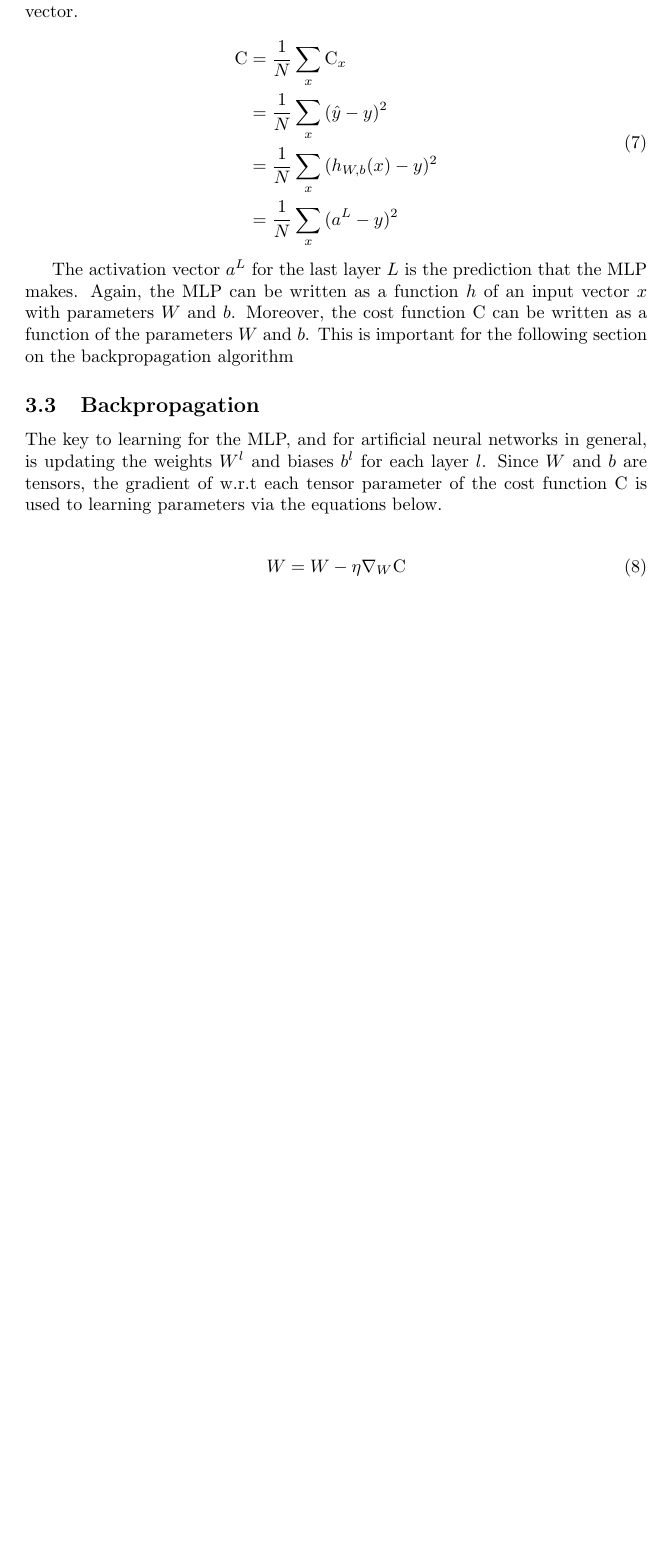
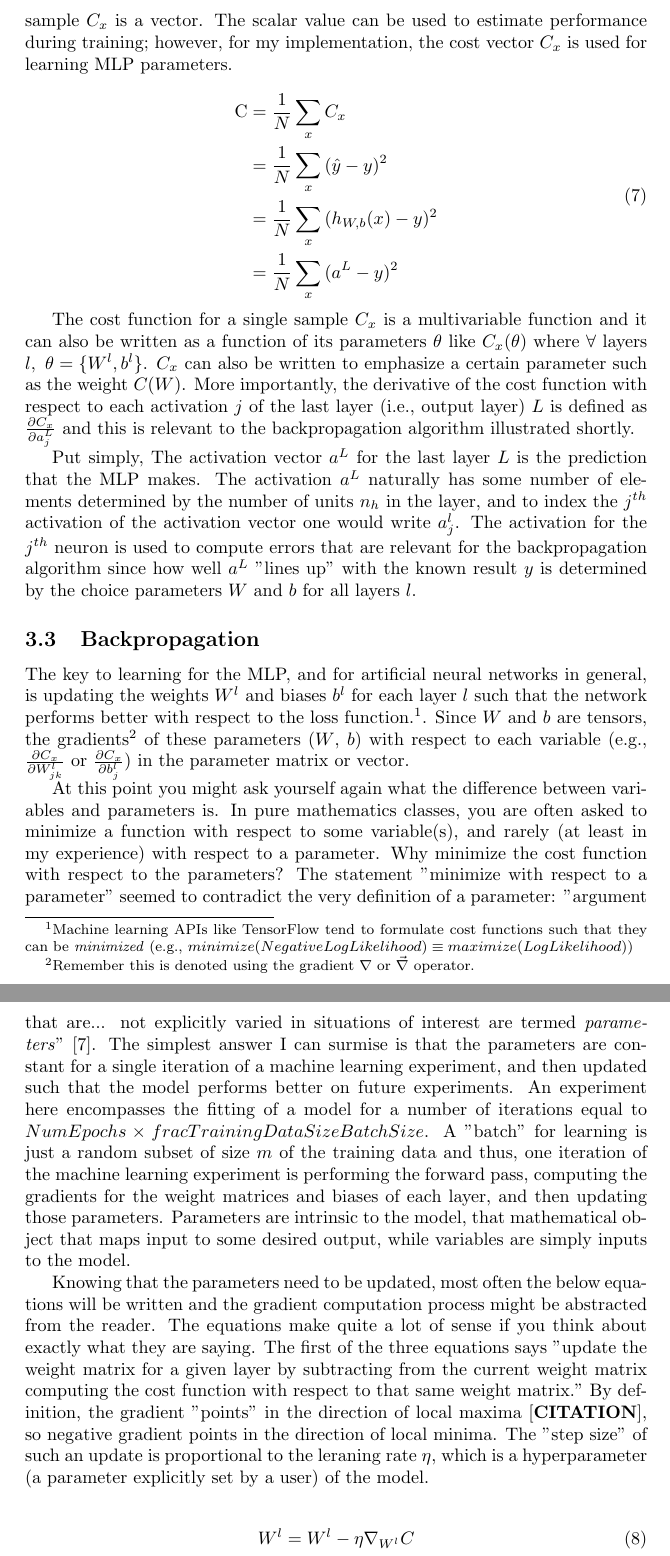
Before and after one commit to jfdev001/mlp-from-scratch, a LaTeX document (ch2_nn_math/tex/explanation.tex): part of page 5 of 7 before the commit and two parts of pages 5 and 6 of 8 after it, the two joined at a grey line, cut at the place of the change, the shorter picture padded with empty space. Compiled offline with pdfLaTeX.

Commit message:
edits and more backprop

```diff
--- a/ch2_nn_math/tex/explanation.tex
+++ b/ch2_nn_math/tex/explanation.tex
@@ -42,8 +42,8 @@
 	Mathematical Concepts and a Python3 Implementation}
 \date{2022 \\ January}
 \author{Jared Frazier\thanks{Department of Computer Science (2021-2022),
-Middle Tennessee State University} \thanks{Not endorsed by or affiliated with any of the
-authors or entities associated with references}}
+Middle Tennessee State University.} \thanks{Not endorsed by or affiliated with any of the
+authors or entities associated with references.}}
 \begin{document}
 \maketitle
 
@@ -239,32 +238,84 @@ function is called or cost or loss function is denoted C, though sometimes
 it will be denoted $\mathcal{L}$. For regression problems, the most common
 cost function is the mean squared error. The cost function, unlike previous
 operations, returns a scalar and \textit{not} a vector. However, the cost for
-a single sample $\text{C}_x$ returns a vector.
+a single sample $C_x$ is a vector. The scalar value can be used to estimate
+performance during training; however, for my implementation, the cost vector
+$C_x$ is used for learning MLP parameters.
 
 \begin{equation}
 	\begin{aligned}
-		\text{C} & = \frac{1}{N} \sum_{x} {\text{C}_x}            \\
+		\text{C} & = \frac{1}{N} \sum_{x} {C_x}                   \\
 		         & = \frac{1}{N} \sum_{x} {(\hat{y} - y)^{2} }    \\
 		         & = \frac{1}{N} \sum_{x} {(h_{W,b}(x) - y)^{2} } \\
 		         & = \frac{1}{N} \sum_{x} {(a^{L} - y)^{2} }
 	\end{aligned}
 \end{equation}
 
-The activation vector $a^{L}$ for the last layer $L$ is the prediction
-that the MLP makes. Again, the MLP can be written as a function $h$ of an
-input vector $x$ with parameters $W$ and $b$. Moreover, the cost function
-C can be written as a function of the parameters $W$ and $b$. This
-is important for the following section on the backpropagation algorithm
+The cost function for a single sample $C_x$ is a multivariable function
+and it can also be written as a function of its parameters $\theta$ like
+$C_x(\theta)$ where $\forall$ layers $l,\ \theta = \set{W^{l}, b^{l}}$. $C_x$ can
+also be written to emphasize a certain parameter such as the weight $C(W)$. More importantly,
+the derivative of the cost function with respect to each activation $j$ of
+the last layer (i.e., output layer) $L$ is defined as
+$\frac{\partial C_x}{\partial a_j^{L}}$ and this is
+relevant to the backpropagation algorithm illustrated shortly.
+
+Put simply, The activation vector $a^{L}$ for the last layer $L$ is the prediction
+that the MLP makes. The activation $a^{L}$ naturally has some number of elements
+determined by the number of units $n_h$ in the layer, and to index the $j^{th}$
+activation of the activation vector one would write $a_j^{l}$. The activation for
+the $j^{th}$ neuron is used to compute errors that are relevant for the
+backpropagation algorithm since how well $a^{L}$ "lines up" with the known
+result $y$ is determined by the choice parameters $W$ and $b$ for all layers $l$.
 
 \subsection{Backpropagation}
 
 The key to learning for the MLP, and for artificial neural networks in general,
-is updating the weights $W^{l}$ and biases $b^{l}$ for each layer $l$. Since
-$W$ and $b$ are tensors, the gradient of w.r.t each tensor parameter of the
-cost function C is used to learning parameters via the equations below.
+is updating the weights $W^{l}$ and biases $b^{l}$ for each layer $l$ such
+that the network performs better with respect to the loss function.\footnote{
+Machine learning APIs like TensorFlow tend to formulate cost functions
+such that they can be \textit{minimized} (e.g.,
+$minimize(NegativeLogLikelihood) \equiv maximize(LogLikelihood)$)}.
+Since $W$ and $b$ are tensors, the gradients\footnote{Remember this is denoted
+	using the gradient $\nabla$ or $\vec{\nabla}$ operator.}
+of these parameters ($W$, $b$) with respect to each variable (e.g.,
+$\frac{\partial C_x}{\partial W_{jk}^{l}}$ or
+$\frac{\partial C_x}{\partial b_{j}^{l}}$) in the parameter matrix or vector.
+
+At this point you might ask yourself again what the difference between
+variables and parameters is. In pure mathematics classes, you are often asked
+to minimize a function with respect to some variable(s), and rarely (at least in
+my experience) with respect to a parameter. Why minimize the cost
+function with respect to the parameters? The statement "minimize with respect
+to a parameter" seemed to contradict the very definition of a parameter:
+"argument that are... not explicitly varied in situations of interest are termed
+\textit{parameters}" \cite{WolframMathWorldParameterDefinition}. The simplest
+answer I can surmise is that the parameters are constant for a single iteration
+of a machine learning experiment, and then updated such that the model performs
+better on future experiments. An experiment here encompasses the fitting of a
+model for a number of iterations equal to
+$NumEpochs \times frac{TrainingDataSize}{BatchSize}$. A "batch" for learning
+is just a random subset of size $m$ of the training data and thus, one iteration of the
+machine learning experiment is performing the forward pass, computing the gradients
+for the weight matrices and biases of each layer, and then updating those
+parameters. Parameters are intrinsic to the model, that mathematical object
+that maps input to some desired output, while variables are simply inputs
+to the model.
+
+Knowing that the parameters need to be updated, most often the below equations
+will be written and the gradient computation process might be abstracted from
+the reader. The equations make quite a lot of sense if you think about exactly
+what they are saying. The first of the three equations says "update the
+weight matrix for a given layer by subtracting from the current weight matrix
+computing the cost function with respect to that same weight matrix." By definition,
+the gradient "points" in the direction of local maxima [\textbf{CITATION}], so
+negative gradient points in the direction of local minima. The "step size" of
+such an update is proportional to the leraning rate $\eta$, which is a
+hyperparameter (a parameter explicitly set by a user) of the model.
 
 \begin{align}
-	W & = W - \eta \nabla_{W}\text{C} \\
-	b & = b - \eta \nabla_{b}\text{C}
+	W^{l}      & = W^{l} - \eta \nabla_{W^{l}}C \\
+	b^{l}      & = b^{l} - \eta \nabla_{b^{l}}C \\
+	\theta^{l} & = \eta \nabla_{\theta^{l}}C
 \end{align}
 
```
Also changed, not shown: ch2_nn_math/tex/sources.bib (+14 -0 lines), ch2_nn_math/tex/explanation.bbl, ch2_nn_math/tex/explanation.pdf, ch2_nn_math/tex/explanation.tex (44 more changed lines), 7 other files.
